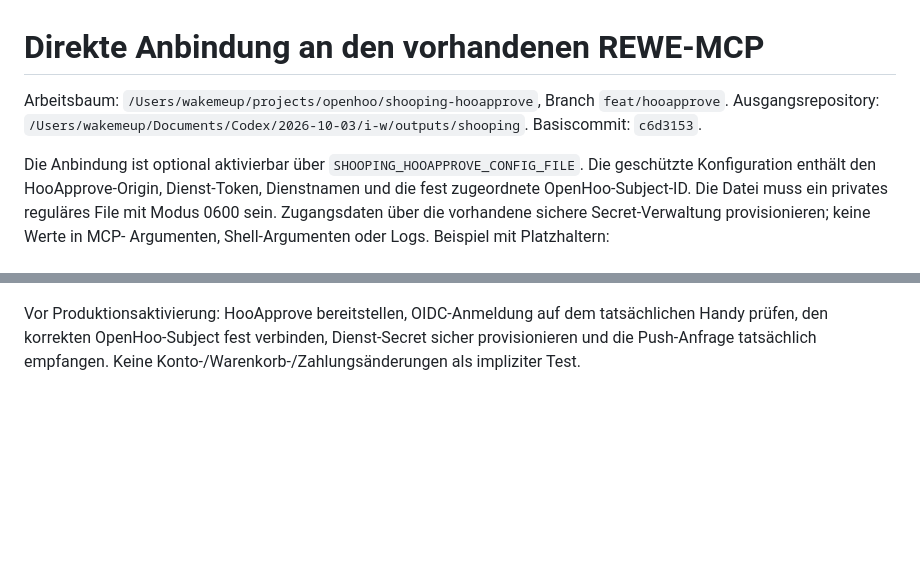
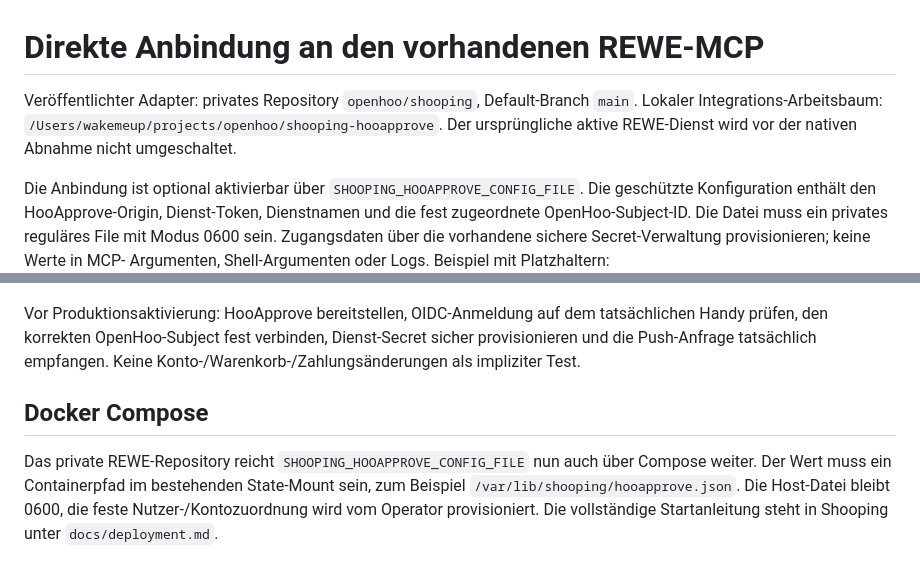
Before and after one commit to openhoo/hooapprove, a Markdown page: docs/shooping.md, 2 parts joined by grey strips. GitHub-like rendering; blank space fills up the shorter version.

```diff
--- a/docs/shooping.md
+++ b/docs/shooping.md
@@ -1,8 +1,8 @@
 # Direkte Anbindung an den vorhandenen REWE-MCP
 
-Arbeitsbaum: `/Users/wakemeup/projects/openhoo/shooping-hooapprove`, Branch `feat/hooapprove`.
-Ausgangsrepository: `/Users/wakemeup/Documents/Codex/2026-10-03/i-w/outputs/shooping`.
-Basiscommit: `c6d3153`.
+Veröffentlichter Adapter: privates Repository `openhoo/shooping`, Default-Branch `main`.
+Lokaler Integrations-Arbeitsbaum: `/Users/wakemeup/projects/openhoo/shooping-hooapprove`.
+Der ursprüngliche aktive REWE-Dienst wird vor der nativen Abnahme nicht umgeschaltet.
 
 Die Anbindung ist optional aktivierbar über `SHOOPING_HOOAPPROVE_CONFIG_FILE`.
 Die geschützte Konfiguration enthält den HooApprove-Origin, Dienst-Token, Dienstnamen und die
@@ -55,3 +55,11 @@ abgenommen. Dafür benötigt es die konkrete Nutzerfreigabe für Warenkorb, Lief
 Vor Produktionsaktivierung: HooApprove bereitstellen, OIDC-Anmeldung auf dem tatsächlichen Handy
 prüfen, den korrekten OpenHoo-Subject fest verbinden, Dienst-Secret sicher provisionieren und die
 Push-Anfrage tatsächlich empfangen. Keine Konto-/Warenkorb-/Zahlungsänderungen als impliziter Test.
+
+## Docker Compose
+
+Das private REWE-Repository reicht `SHOOPING_HOOAPPROVE_CONFIG_FILE` nun auch
+über Compose weiter. Der Wert muss ein Containerpfad im bestehenden State-Mount
+sein, zum Beispiel `/var/lib/shooping/hooapprove.json`. Die Host-Datei bleibt
+0600, die feste Nutzer-/Kontozuordnung wird vom Operator provisioniert. Die
+vollständige Startanleitung steht in Shooping unter `docs/deployment.md`.
```
Also changed, not shown: docs/verification.md (+21 -1 lines).
